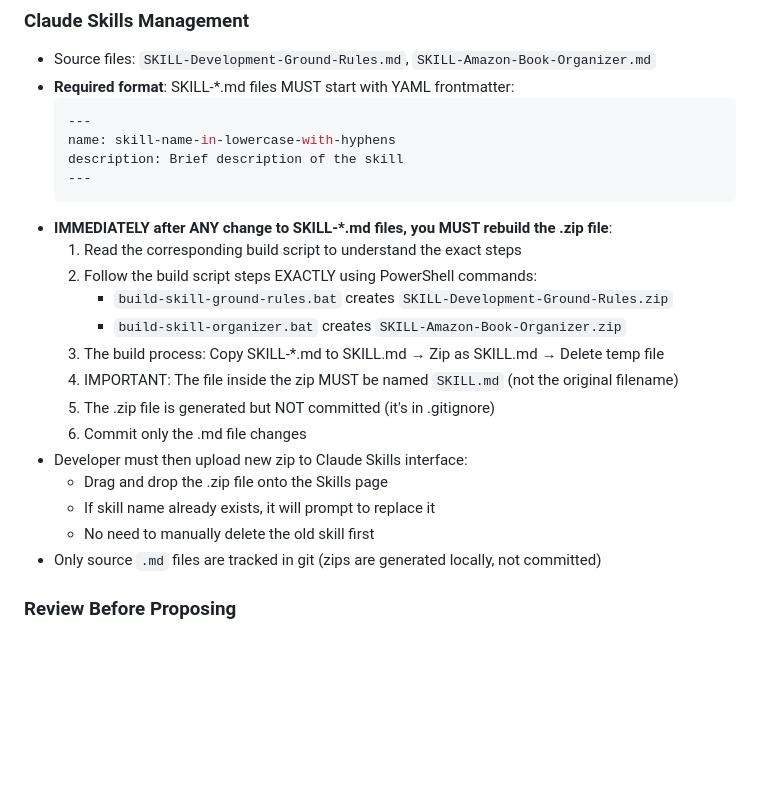
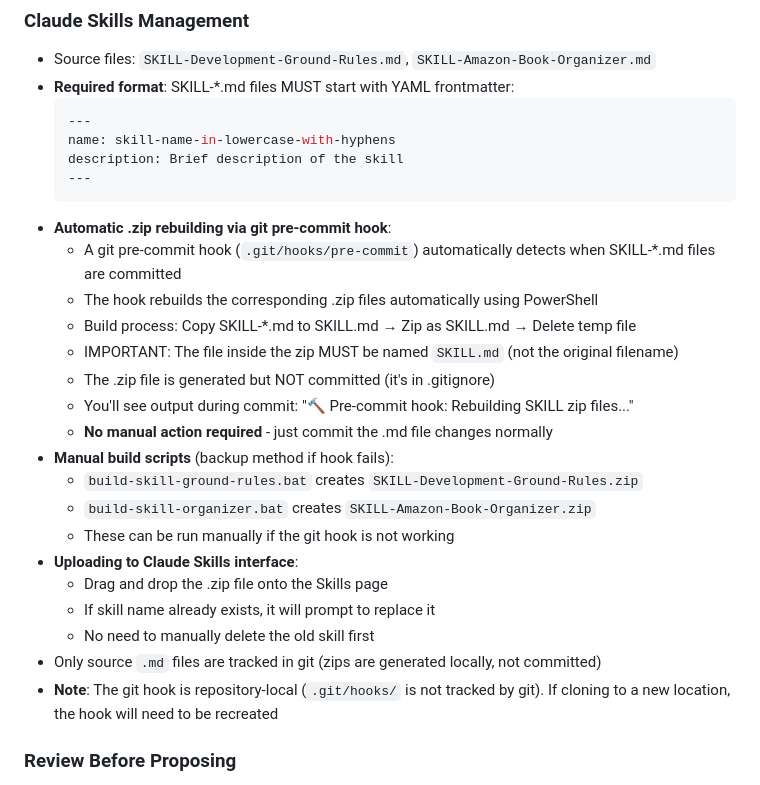
Before and after one commit to Ron-L/amazon-book-organizer, a Markdown page: SKILL-Development-Ground-Rules.md, the part around the change. Rendered like a GitHub page; blank space fills up the shorter version.

````diff
--- a/SKILL-Development-Ground-Rules.md
+++ b/SKILL-Development-Ground-Rules.md
@@ -134,20 +134,24 @@ description: Core development workflow rules including version management, appro
   description: Brief description of the skill
   ---
   ```
-- **IMMEDIATELY after ANY change to SKILL-*.md files, you MUST rebuild the .zip file**:
-  1. Read the corresponding build script to understand the exact steps
-  2. Follow the build script steps EXACTLY using PowerShell commands:
-     - `build-skill-ground-rules.bat` creates `SKILL-Development-Ground-Rules.zip`
-     - `build-skill-organizer.bat` creates `SKILL-Amazon-Book-Organizer.zip`
-  3. The build process: Copy SKILL-*.md to SKILL.md → Zip as SKILL.md → Delete temp file
-  4. IMPORTANT: The file inside the zip MUST be named `SKILL.md` (not the original filename)
-  5. The .zip file is generated but NOT committed (it's in .gitignore)
-  6. Commit only the .md file changes
-- Developer must then upload new zip to Claude Skills interface:
+- **Automatic .zip rebuilding via git pre-commit hook**:
+  - A git pre-commit hook (`.git/hooks/pre-commit`) automatically detects when SKILL-*.md files are committed
+  - The hook rebuilds the corresponding .zip files automatically using PowerShell
+  - Build process: Copy SKILL-*.md to SKILL.md → Zip as SKILL.md → Delete temp file
+  - IMPORTANT: The file inside the zip MUST be named `SKILL.md` (not the original filename)
+  - The .zip file is generated but NOT committed (it's in .gitignore)
+  - You'll see output during commit: "🔨 Pre-commit hook: Rebuilding SKILL zip files..."
+  - **No manual action required** - just commit the .md file changes normally
+- **Manual build scripts** (backup method if hook fails):
+  - `build-skill-ground-rules.bat` creates `SKILL-Development-Ground-Rules.zip`
+  - `build-skill-organizer.bat` creates `SKILL-Amazon-Book-Organizer.zip`
+  - These can be run manually if the git hook is not working
+- **Uploading to Claude Skills interface**:
   - Drag and drop the .zip file onto the Skills page
   - If skill name already exists, it will prompt to replace it
   - No need to manually delete the old skill first
 - Only source `.md` files are tracked in git (zips are generated locally, not committed)
+- **Note**: The git hook is repository-local (`.git/hooks/` is not tracked by git). If cloning to a new location, the hook will need to be recreated
 
 ### Review Before Proposing
 - **ALWAYS** review CHANGELOG Technical Notes before suggesting approaches
````
Also changed, not shown: README.md (+16 -9 lines).
